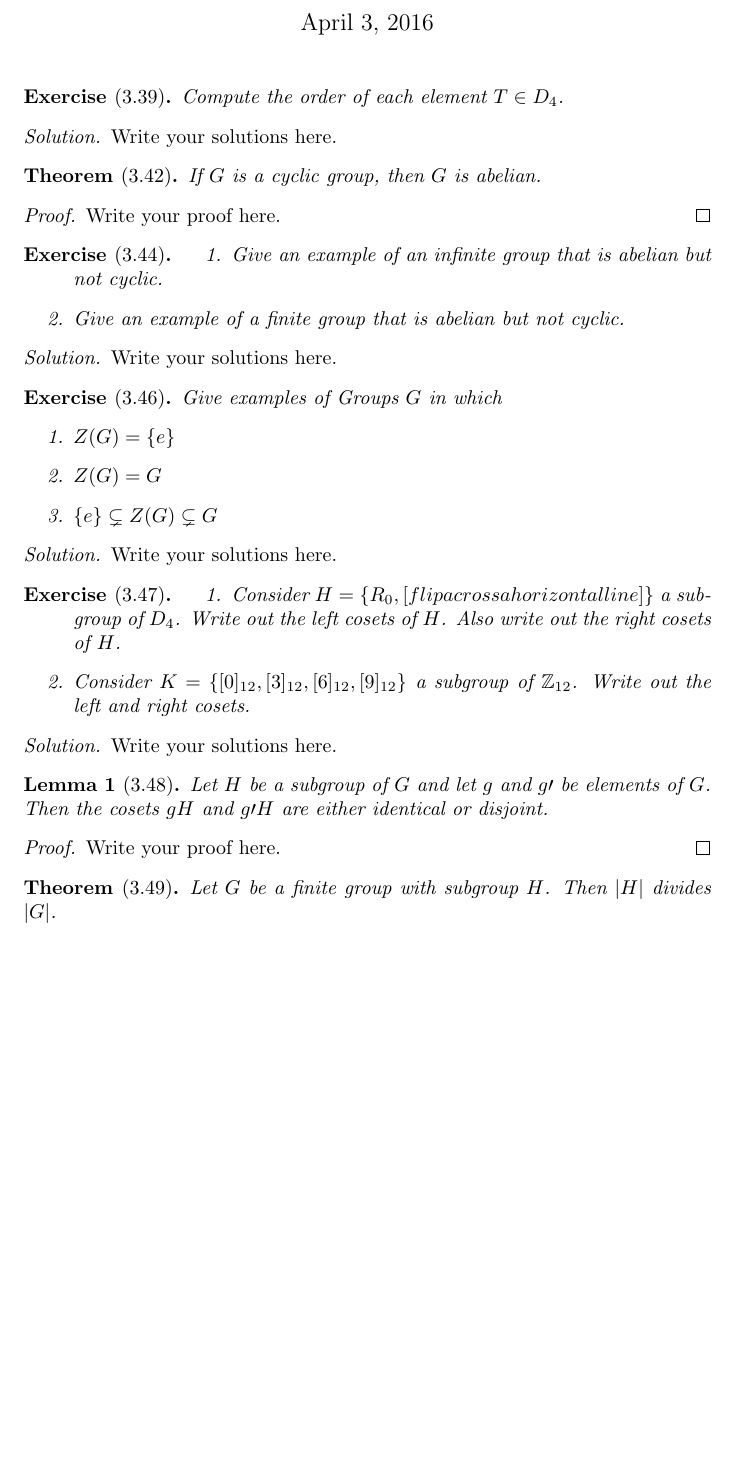
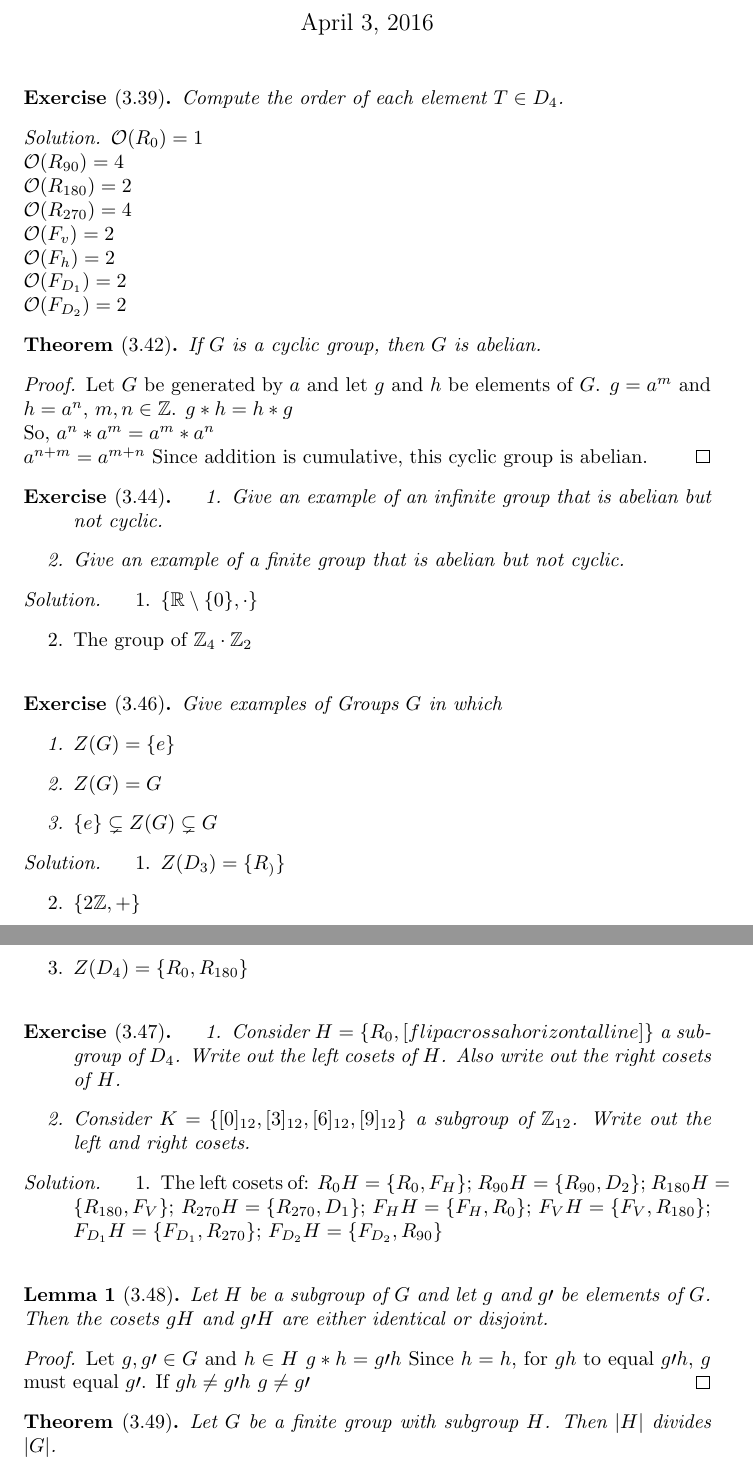
Before and after one commit to jbenedek/M391, a LaTeX problem sheet (Homework10/HW10.tex): part of page 1 of 2 before the commit and two parts of pages 1 and 2 of 2 after it, the two joined at a grey line, cut so that both start at the same text, the shorter picture padded with empty space. Compiled offline with pdfLaTeX.

Commit message:
Kinda done, submitted

```diff
--- a/Homework10/HW10.tex
+++ b/Homework10/HW10.tex
@@ -29,14 +29,22 @@
 	Compute the order of each element $T\in D_4$.
 \end{ex}
 \begin{solution}
-    Write your solutions here.
+	$\mathcal{O}(R_0) = 1$ \\
+	$\mathcal{O}(R_{90}) = 4$ \\
+	$\mathcal{O}(R_{180}) = 2$ \\
+	$\mathcal{O}(R_{270}) = 4$ \\
+	$\mathcal{O}(F_v) = 2$ \\
+	$\mathcal{O}(F_h) = 2$ \\
+	$\mathcal{O}(F_{D_1}) = 2$ \\
+	$\mathcal{O}(F_{D_2}) = 2$
 \end{solution}
 
 \begin{thm}[3.42]
 	If $G$ is a cyclic group, then $G$ is abelian.
 \end{thm}
 \begin{proof}
-    Write your proof here.
+	Let $G$ be generated by $a$ and let $g$ and $h$ be elements of $G$. $g=a^m$ and $h=a^n$, $m,n \in \mathbb{Z}$.
+	$g*h = h*g$ \\ So, $a^n * a^m = a^m * a^n$ \\ $a^{n+m} = a^{m+n}$ Since addition is cumulative, this cyclic group is abelian.
 \end{proof}
 
 \begin{ex}[3.44]
@@ -46,7 +54,11 @@
 	\end{enumerate}
 \end{ex}
 \begin{solution}
-    Write your solutions here.
+	\begin{enumerate}
+	  \item $\{\mathbb{R}\setminus \{0\}, \cdot\}$
+      \item The group of $\mathbb{Z}_4 \cdot \mathbb{Z}_2$
+	\end{enumerate}
+
 \end{solution}
 
 
@@ -58,7 +70,11 @@
 	    \end{enumerate}
 \end{ex}
 \begin{solution}
-    Write your solutions here.
+  \begin{enumerate}
+    \item $Z(D_3) = \{R_)\}$
+    \item $\{2\mathbb{Z}, +\}$
+    \item $Z(D_4) = \{R_0, R_{180}\}$
+  \end{enumerate}
 \end{solution}
 
 
@@ -70,15 +86,20 @@
 	\end{enumerate}
  \end{ex}
 \begin{solution}
-    Write your solutions here.
+	\begin{enumerate}
+	  \item The left cosets of: $R_0H = \{R_0, F_H\}$; $R_{90}H = \{R_{90}, D_2\}$; $R_{180}H = \{R_{180}, F_V\}$; $R_{270}H = \{R_{270}, D_1\}$;
+	    $F_HH = \{F_H, R_0\}$; $F_VH = \{F_V, R_{180}\}$; $F_{D_1}H = \{F_{D_1}, R_{270}\}$; $F_{D_2}H = \{F_{D_2}, R_{90}\}$
+
+	\end{enumerate}
+
 \end{solution}
 
 \begin{lem}[3.48]
 	Let $H$ be a subgroup of $G$ and let $g$ and $g\prime$ be elements of $G$. Then the cosets $gH$ and $g\prime H$ are either identical or disjoint.
-
 \end{lem}
 \begin{proof}
-    Write your proof here.
+	Let $g, g\prime \in G$ and $h\in H$ $g*h = g\prime h$ Since $h=h$, for $gh$ to equal $g\prime h$, $g$ must equal $g\prime$. If $gh \neq g\prime h$
+	$g\neq g\prime$
 \end{proof}
 
 \begin{thm}[3.49]
```
Also changed, not shown: Homework10/HW10.pdf (added), 2 other files.
